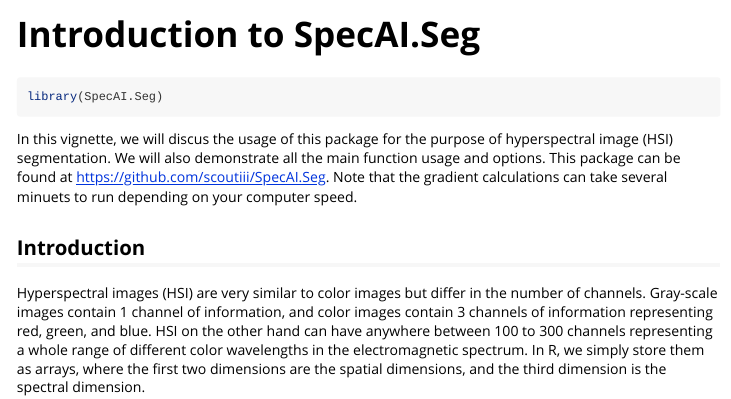
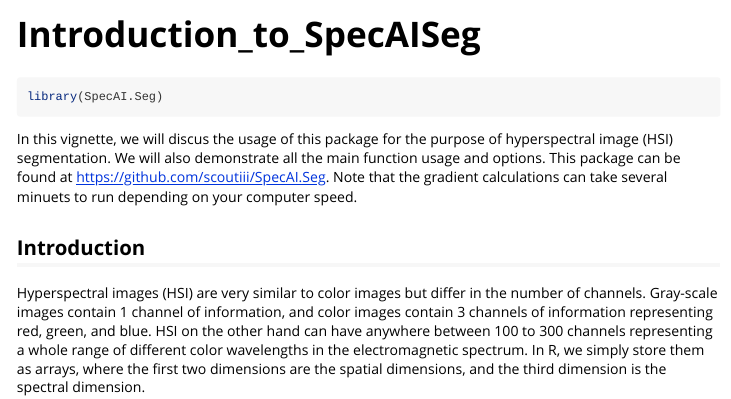
Before and after one commit to scoutiii/SpecAI.Seg, an R Markdown document (vignettes/Introduction_to_SpecAISeg.Rmd): the page in a window 1100 px wide, from its top. Rendered offline with R 4.5, knitr and Pandoc, with nearby package versions; some code elsewhere in the file could not run offline; a font, style sheet, LaTeX package, included part or bibliography that could not be used is replaced or left out.

Commit message:
update vignette

```diff
--- a/vignettes/Introduction.Rmd
+++ b/vignettes/Introduction_to_SpecAISeg.Rmd
@@ -1,10 +1,10 @@
 ---
-title: "Introduction to SpecAI.Seg"
+title: "Introduction_to_SpecAISeg"
 output: rmarkdown::html_vignette
 vignette: >
-  %\VignetteIndexEntry{Introduction to SpecAI.Seg}
+  %\VignetteIndexEntry{Introduction_to_SpecAISeg}
+  %\VignetteEngine{knitr::rmarkdown}
   %\VignetteEncoding{UTF-8}
-  %\VignetteEngine{knitr::rmarkdown}
 bibliography: references.bibtex
 csl: https://raw.githubusercontent.com/citation-style-language/styles/master/research-institute-for-nature-and-forest.csl
 link-citations: true
```
Also changed, not shown: vignettes/Introduction_to_SpecAISeg.Rmd (13 more changed lines), 2 other files.
